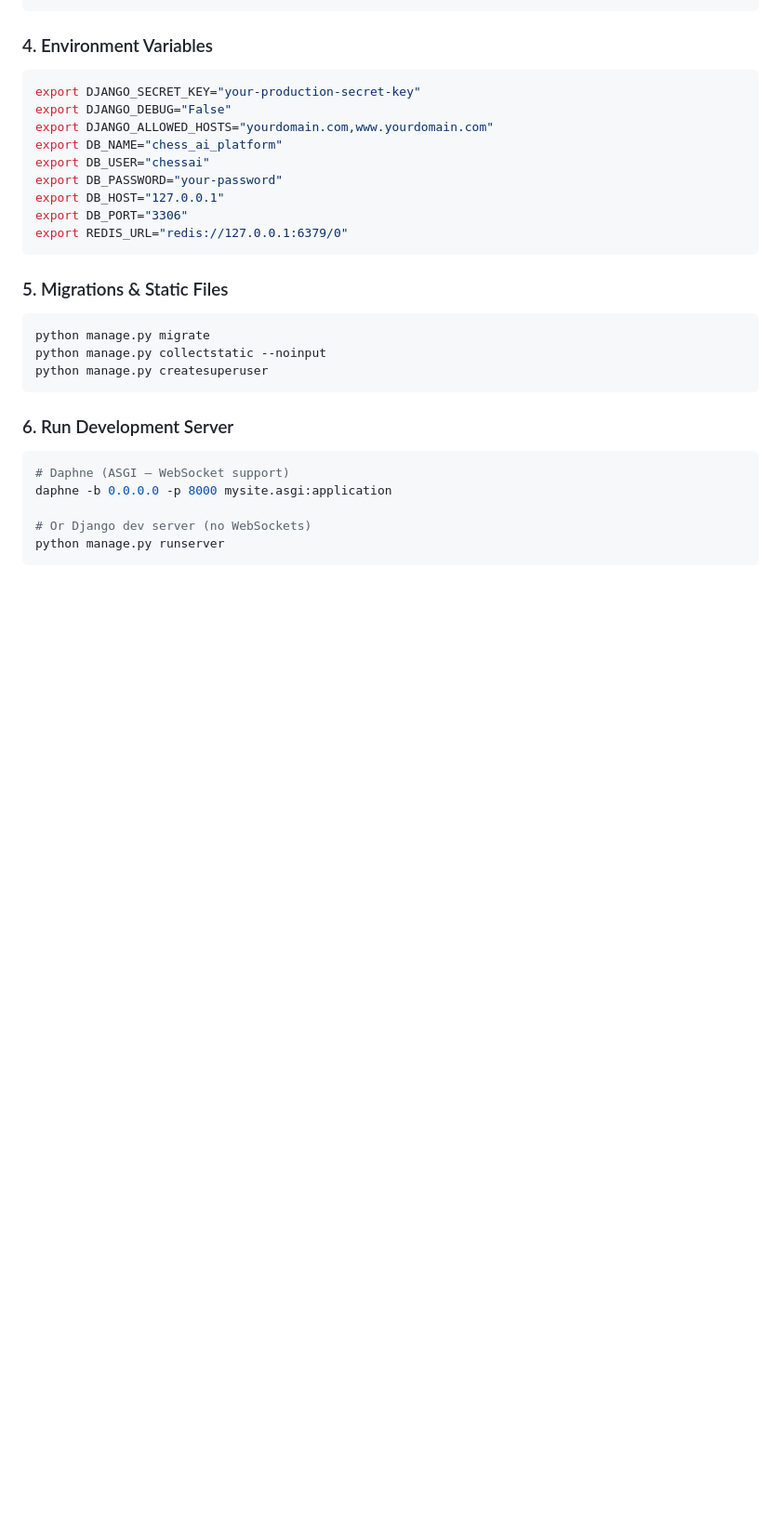
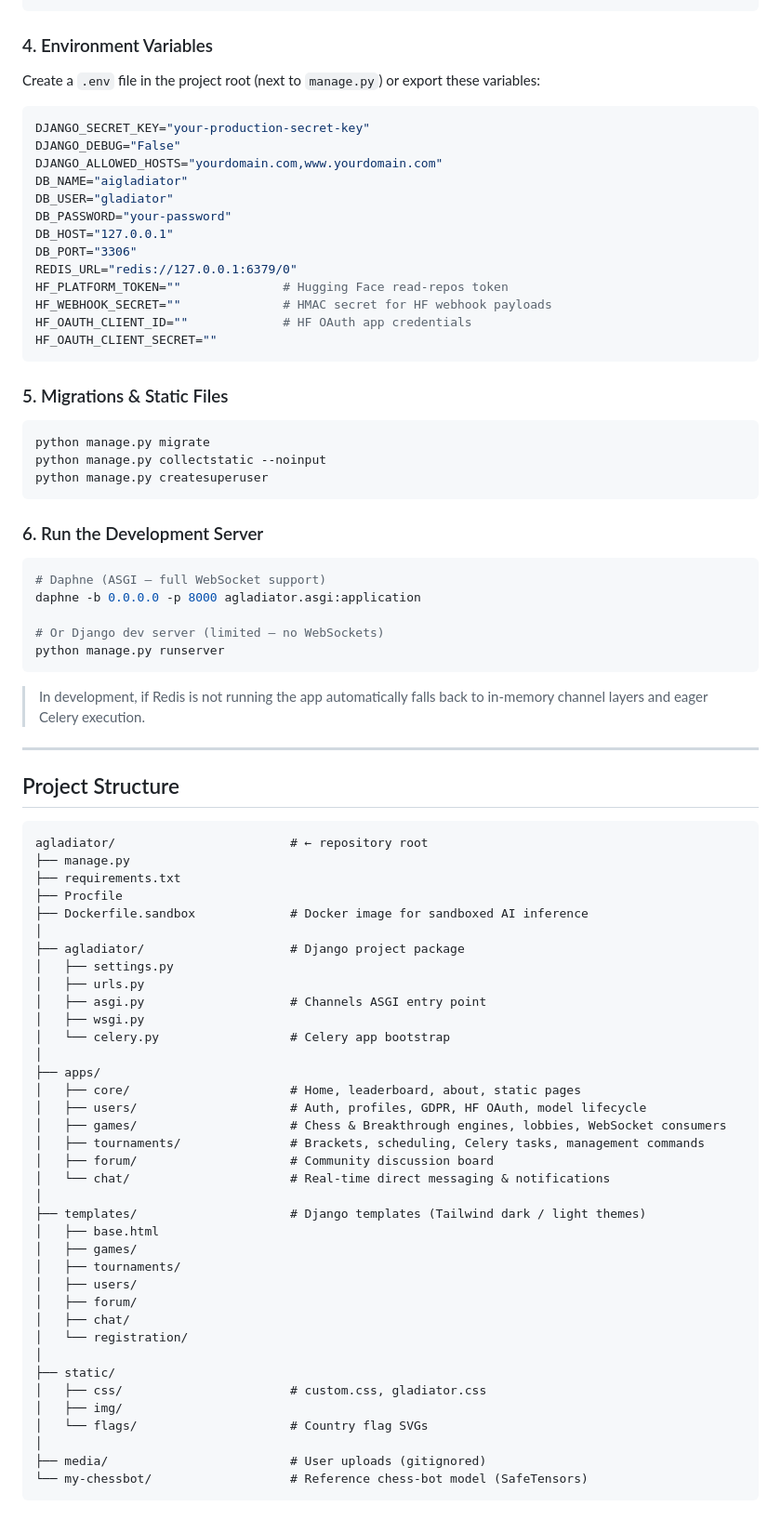
Before and after one commit to Artificial-Gladiator-League/Artificial-Gladiator-League, a Markdown page: README.md, the part around one of its changes. Shown at 93% size. Drawn GitHub-style; folded sections open; blank space fills up the shorter version.

````diff
--- a/README.md
+++ b/README.md
@@ -52,16 +97,22 @@ query_cache_type = 0
 
 ### 4. Environment Variables
 
+Create a `.env` file in the project root (next to `manage.py`) or export these variables:
+
 ```bash
-export DJANGO_SECRET_KEY="your-production-secret-key"
-export DJANGO_DEBUG="False"
-export DJANGO_ALLOWED_HOSTS="yourdomain.com,www.yourdomain.com"
-export DB_NAME="chess_ai_platform"
-export DB_USER="chessai"
-export DB_PASSWORD="your-password"
-export DB_HOST="127.0.0.1"
-export DB_PORT="3306"
-export REDIS_URL="redis://127.0.0.1:6379/0"
+DJANGO_SECRET_KEY="your-production-secret-key"
+DJANGO_DEBUG="False"
+DJANGO_ALLOWED_HOSTS="yourdomain.com,www.yourdomain.com"
+DB_NAME="aigladiator"
+DB_USER="gladiator"
+DB_PASSWORD="your-password"
+DB_HOST="127.0.0.1"
+DB_PORT="3306"
+REDIS_URL="redis://127.0.0.1:6379/0"
+HF_PLATFORM_TOKEN=""              # Hugging Face read-repos token
+HF_WEBHOOK_SECRET=""              # HMAC secret for HF webhook payloads
+HF_OAUTH_CLIENT_ID=""             # HF OAuth app credentials
+HF_OAUTH_CLIENT_SECRET=""
 ```
 
 ### 5. Migrations & Static Files
@@ -72,12 +123,59 @@ python manage.py collectstatic --noinput
 python manage.py createsuperuser
 ```
 
-### 6. Run Development Server
+### 6. Run the Development Server
 
 ```bash
-# Daphne (ASGI — WebSocket support)
-daphne -b 0.0.0.0 -p 8000 mysite.asgi:application
+# Daphne (ASGI — full WebSocket support)
+daphne -b 0.0.0.0 -p 8000 agladiator.asgi:application
 
-# Or Django dev server (no WebSockets)
+# Or Django dev server (limited — no WebSockets)
 python manage.py runserver
 ```
+
+> In development, if Redis is not running the app automatically falls back to in-memory channel layers and eager Celery execution.
+
+---
+
+## Project Structure
+
+```
+agladiator/                        # ← repository root
+├── manage.py
+├── requirements.txt
+├── Procfile
+├── Dockerfile.sandbox             # Docker image for sandboxed AI inference
+│
+├── agladiator/                    # Django project package
+│   ├── settings.py
+│   ├── urls.py
+│   ├── asgi.py                    # Channels ASGI entry point
+│   ├── wsgi.py
+│   └── celery.py                  # Celery app bootstrap
+│
+├── apps/
+│   ├── core/                      # Home, leaderboard, about, static pages
+│   ├── users/                     # Auth, profiles, GDPR, HF OAuth, model lifecycle
+│   ├── games/                     # Chess & Breakthrough engines, lobbies, WebSocket consumers
+│   ├── tournaments/               # Brackets, scheduling, Celery tasks, management commands
+│   ├── forum/                     # Community discussion board
+│   └── chat/                      # Real-time direct messaging & notifications
+│
+├── templates/                     # Django templates (Tailwind dark / light themes)
+│   ├── base.html
+│   ├── games/
+│   ├── tournaments/
+│   ├── users/
+│   ├── forum/
+│   ├── chat/
+│   └── registration/
+│
+├── static/
+│   ├── css/                       # custom.css, gladiator.css
+│   ├── img/
+│   └── flags/                     # Country flag SVGs
+│
+├── media/                         # User uploads (gitignored)
+└── my-chessbot/                   # Reference chess-bot model (SafeTensors)
+```
+
````
Also changed, not shown: other parts of README.md (+185 -115 lines).
